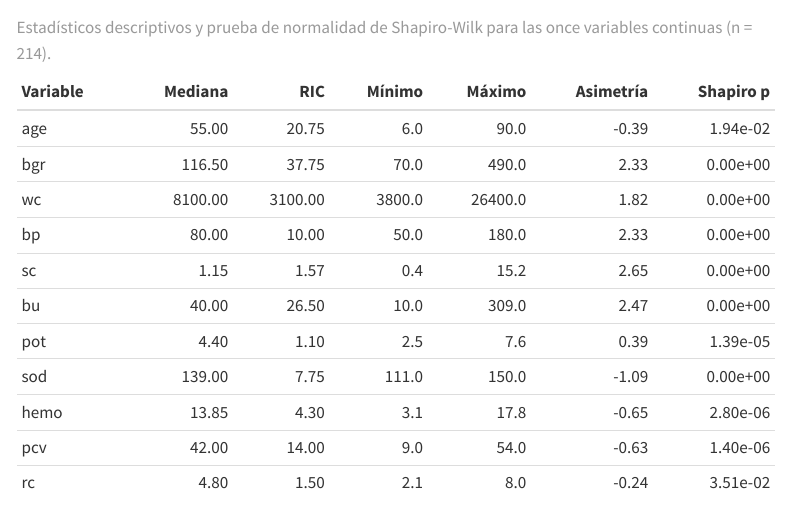
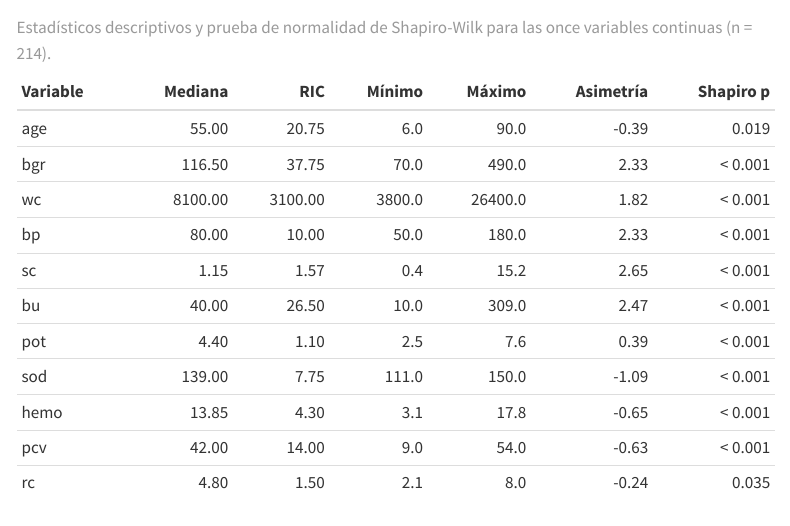
Before and after one commit to RafaelHeredia12/ARTICULO-2, a Quarto document (notebooks/ARTICULO2_RBG.qmd): the page in a window 1100 px wide, from 3290 px down. Rendered offline with R 4.5, knitr and Pandoc in place of Quarto, with nearby package versions; menus at the side of the page are left out.

Commit message:
detalles visuales de la tabla shapiro

```diff
--- a/notebooks/ARTICULO2_RBG.qmd
+++ b/notebooks/ARTICULO2_RBG.qmd
@@ -89,7 +89,9 @@ desc <- data.frame(
   Máximo   = round(sapply(dat_cc, max), 2),
   Asimetría = round(sapply(dat_cc, function(x)
                 mean((x - mean(x))^3) / sd(x)^3), 2),
-  `Shapiro p` = signif(sapply(dat_cc, function(x) shapiro.test(x)$p.value), 3),
+    `Shapiro p` = ifelse(sapply(dat_cc, function(x) shapiro.test(x)$p.value) < 0.001,
+                       "< 0.001",
+                       sprintf("%.3f", sapply(dat_cc, function(x) shapiro.test(x)$p.value))),
   check.names = FALSE, row.names = NULL
 )
 kable(desc, align = c("l", rep("r", 6)), row.names = FALSE,
```
Also changed, not shown: notebooks/ARTICULO2_RBG.html.
